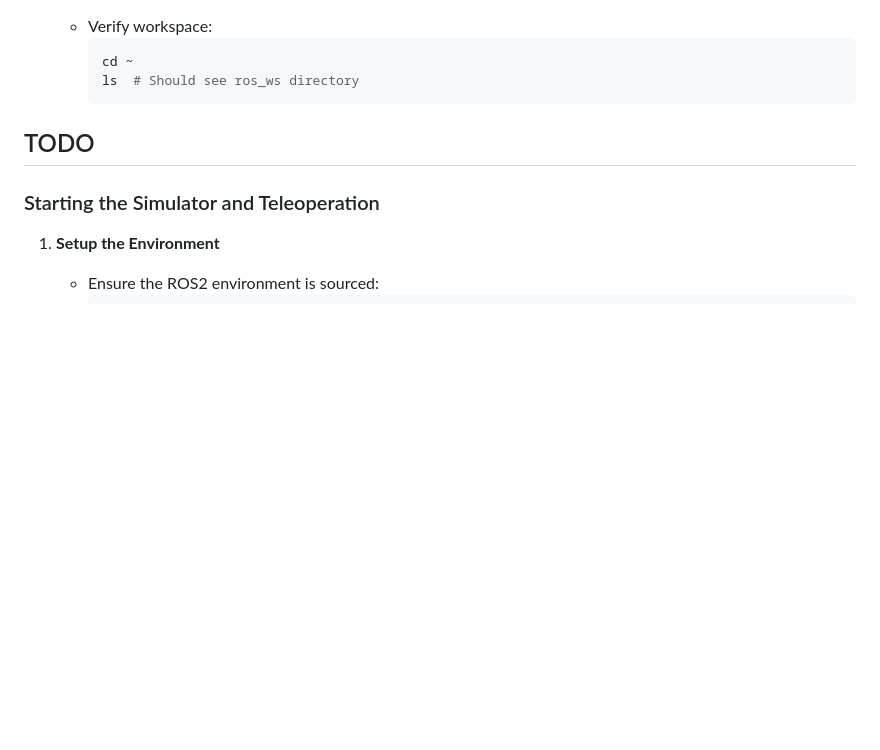
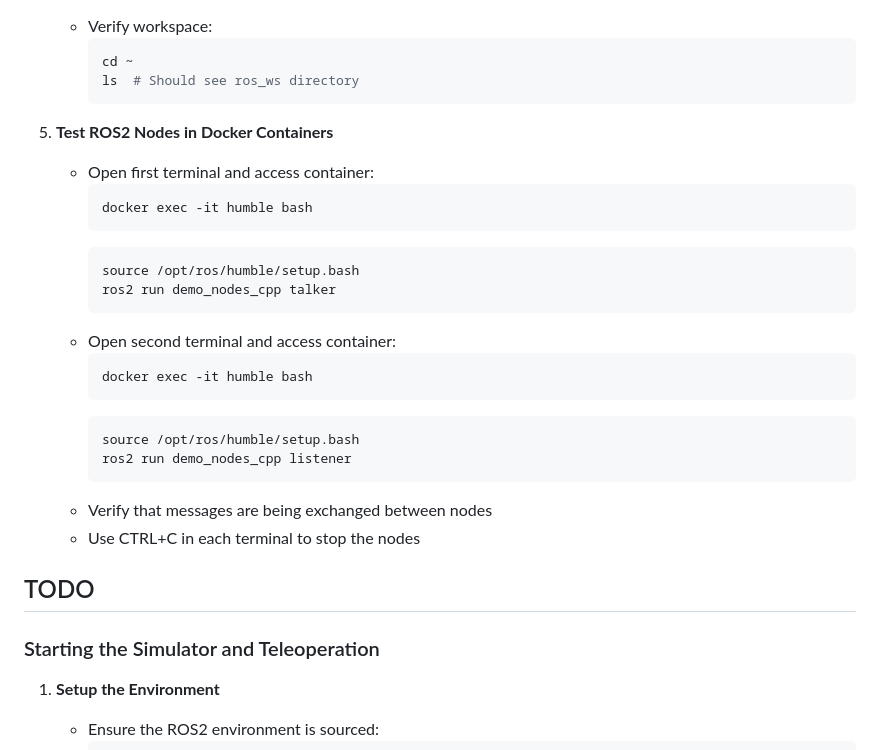
Before and after one commit to laurent-19/efac_labs, a Markdown page: LAB2.md, the part around one of its changes. Drawn GitHub-style; blank space fills up the shorter version.

````diff
--- a/LAB2.md
+++ b/LAB2.md
@@ -122,6 +140,25 @@ Before you start this lab, you should know the concepts in [ROS tutorials](https
         cd ~
         ls  # Should see ros_ws directory
         ```
+5. **Test ROS2 Nodes in Docker Containers**
+    - Open first terminal and access container:
+        ```bash
+        docker exec -it humble bash
+        ```
+        ```bash
+        source /opt/ros/humble/setup.bash
+        ros2 run demo_nodes_cpp talker
+        ```
+    - Open second terminal and access container:
+        ```bash
+        docker exec -it humble bash
+        ```
+        ```bash
+        source /opt/ros/humble/setup.bash
+        ros2 run demo_nodes_cpp listener
+        ```
+    - Verify that messages are being exchanged between nodes
+    - Use CTRL+C in each terminal to stop the nodes
 
 ## TODO
 
````
Also changed, not shown: other parts of LAB2.md (+74 -32 lines).
